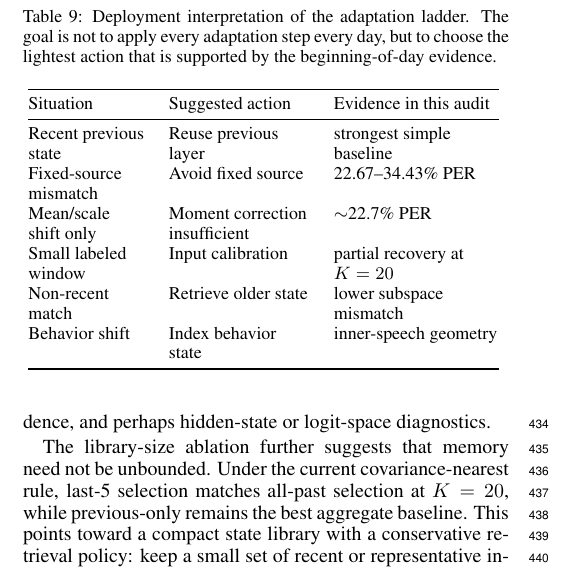
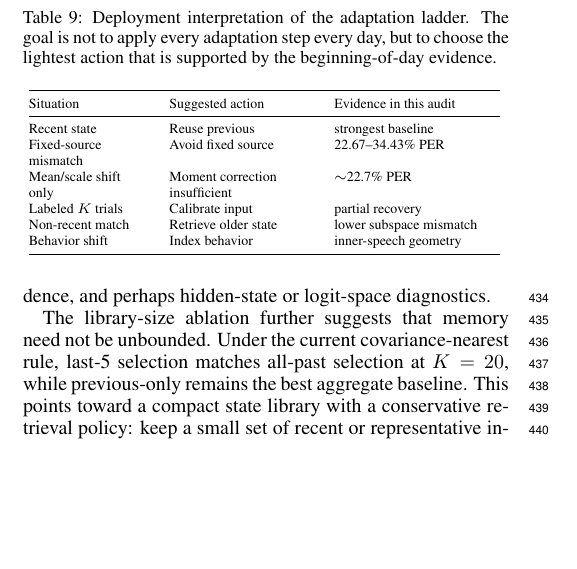
Before and after one commit to ronnuriel/AdaptLadder-BCI, a LaTeX paper (paper_full/main.tex): part of one column of page 6 of 8, cut so that both start at the same text, the shorter picture padded with empty space. Compiled offline with pdfLaTeX.

Commit message:
Tighten deployment ladder table

```diff
--- a/paper_full/main.tex
+++ b/paper_full/main.tex
@@ -398,17 +398,17 @@ evidence suggests that the current input state is no longer reliable.
 \caption{Deployment interpretation of the adaptation ladder. The goal is not to
 apply every adaptation step every day, but to choose the lightest action that is
 supported by the beginning-of-day evidence.}
-\small
+\scriptsize
 \begin{tabular}{@{}>{\raggedright\arraybackslash}p{0.24\linewidth}>{\raggedright\arraybackslash}p{0.29\linewidth}>{\raggedright\arraybackslash}p{0.34\linewidth}@{}}
 \toprule
 Situation & Suggested action & Evidence in this audit \\
 \midrule
-Recent previous state & Reuse previous layer & strongest simple baseline \\
+Recent state & Reuse previous & strongest baseline \\
 Fixed-source mismatch & Avoid fixed source & 22.67--34.43\% PER \\
 Mean/scale shift only & Moment correction insufficient & $\sim$22.7\% PER \\
-Small labeled window & Input calibration & partial recovery at $K=20$ \\
+Labeled $K$ trials & Calibrate input & partial recovery \\
 Non-recent match & Retrieve older state & lower subspace mismatch \\
-Behavior shift & Index behavior state & inner-speech geometry \\
+Behavior shift & Index behavior & inner-speech geometry \\
 \bottomrule
 \end{tabular}
 \label{tab:deployment-ladder}
```
Also changed, not shown: paper_full/main.pdf.
